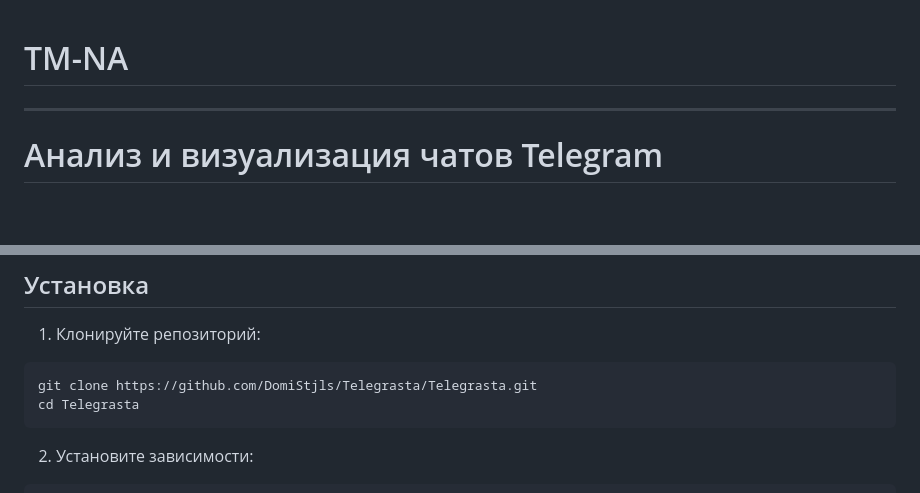
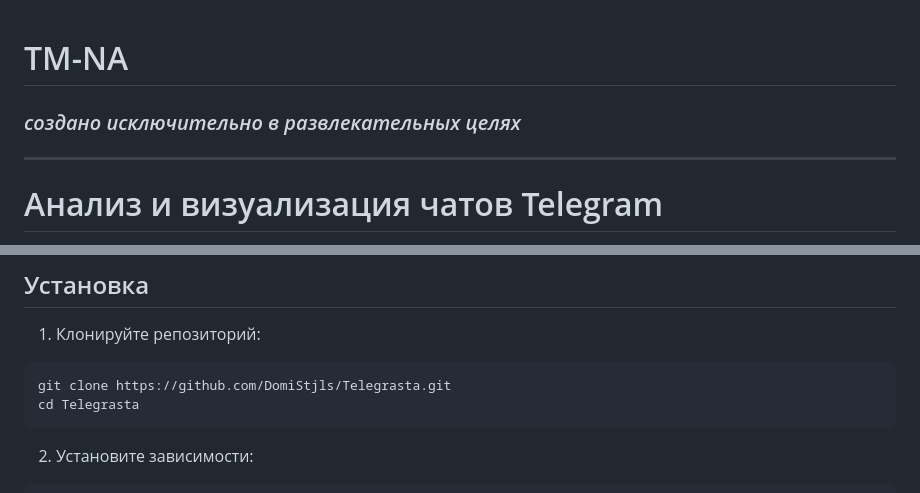
Before and after one commit to DomiStjls/Telegrasta, a Markdown page: README.md, 2 parts joined by grey strips. Drawn GitHub-style; blank space fills up the shorter version.

````diff
--- a/README.md
+++ b/README.md
@@ -1,6 +1,6 @@
 # TM-NA
 
-
+### *создано исключительно в развлекательных целях*
 ---
 
 # Анализ и визуализация чатов Telegram
@@ -27,7 +27,7 @@
 1. Клонируйте репозиторий:
 
 ```bash
-git clone https://github.com/DomiStjls/Telegrasta/Telegrasta.git
+git clone https://github.com/DomiStjls/Telegrasta.git
 cd Telegrasta
 ```
 
````
